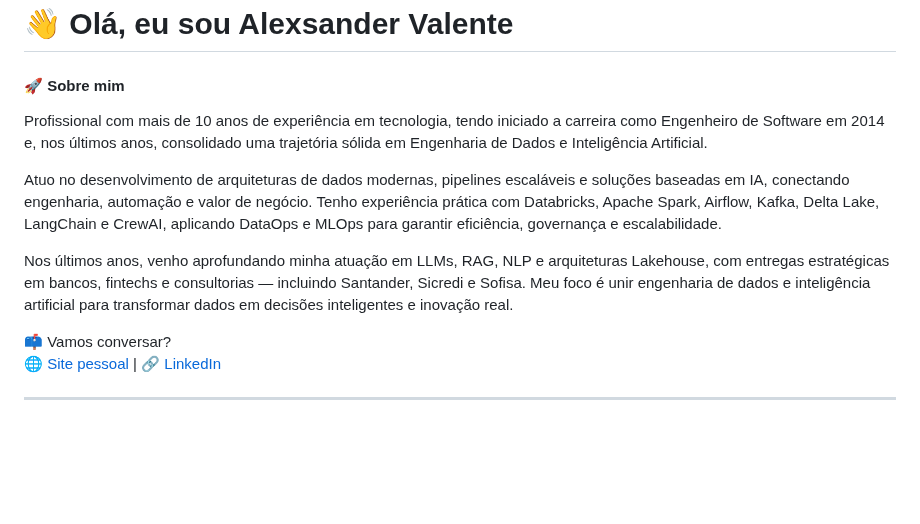
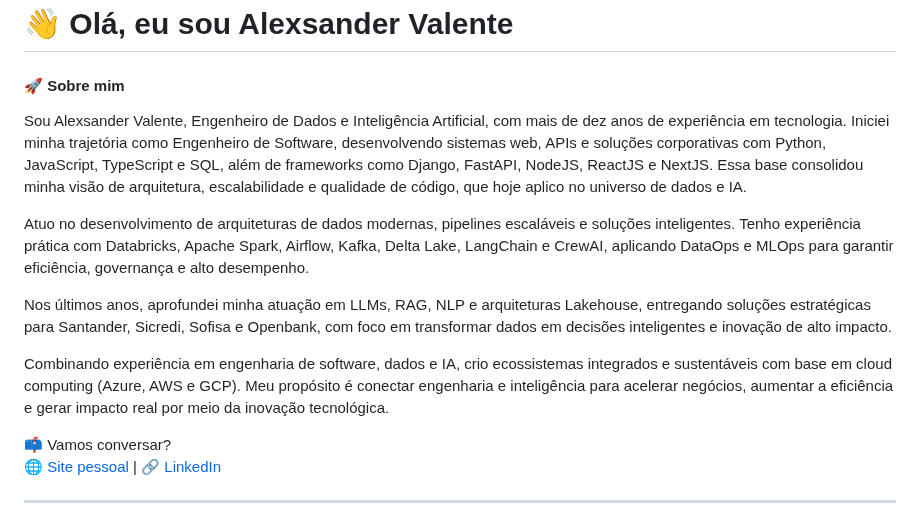
Before and after one commit to alevtelles/alevtelles, a Markdown page: README.md, the part around the change. GitHub-like rendering; blank space fills up the shorter version.

```diff
--- a/README.md
+++ b/README.md
@@ -2,11 +2,13 @@
 
 #### 🚀 Sobre mim
 
-Profissional com mais de 10 anos de experiência em tecnologia, tendo iniciado a carreira como Engenheiro de Software em 2014 e, nos últimos anos, consolidado uma trajetória sólida em Engenharia de Dados e Inteligência Artificial.
+Sou Alexsander Valente, Engenheiro de Dados e Inteligência Artificial, com mais de dez anos de experiência em tecnologia. Iniciei minha trajetória como Engenheiro de Software, desenvolvendo sistemas web, APIs e soluções corporativas com Python, JavaScript, TypeScript e SQL, além de frameworks como Django, FastAPI, NodeJS, ReactJS e NextJS. Essa base consolidou minha visão de arquitetura, escalabilidade e qualidade de código, que hoje aplico no universo de dados e IA.
 
-Atuo no desenvolvimento de arquiteturas de dados modernas, pipelines escaláveis e soluções baseadas em IA, conectando engenharia, automação e valor de negócio. Tenho experiência prática com Databricks, Apache Spark, Airflow, Kafka, Delta Lake, LangChain e CrewAI, aplicando DataOps e MLOps para garantir eficiência, governança e escalabilidade.
+Atuo no desenvolvimento de arquiteturas de dados modernas, pipelines escaláveis e soluções inteligentes. Tenho experiência prática com Databricks, Apache Spark, Airflow, Kafka, Delta Lake, LangChain e CrewAI, aplicando DataOps e MLOps para garantir eficiência, governança e alto desempenho.
 
-Nos últimos anos, venho aprofundando minha atuação em LLMs, RAG, NLP e arquiteturas Lakehouse, com entregas estratégicas em bancos, fintechs e consultorias — incluindo Santander, Sicredi e Sofisa. Meu foco é unir engenharia de dados e inteligência artificial para transformar dados em decisões inteligentes e inovação real.
+Nos últimos anos, aprofundei minha atuação em LLMs, RAG, NLP e arquiteturas Lakehouse, entregando soluções estratégicas para Santander, Sicredi, Sofisa e Openbank, com foco em transformar dados em decisões inteligentes e inovação de alto impacto.
+
+Combinando experiência em engenharia de software, dados e IA, crio ecossistemas integrados e sustentáveis com base em cloud computing (Azure, AWS e GCP). Meu propósito é conectar engenharia e inteligência para acelerar negócios, aumentar a eficiência e gerar impacto real por meio da inovação tecnológica.
 
 📫 Vamos conversar?
 [🌐 Site pessoal](https://alexsander.app.br) | [🔗 LinkedIn](https://www.linkedin.com/in/alexsander-valente/)
```
